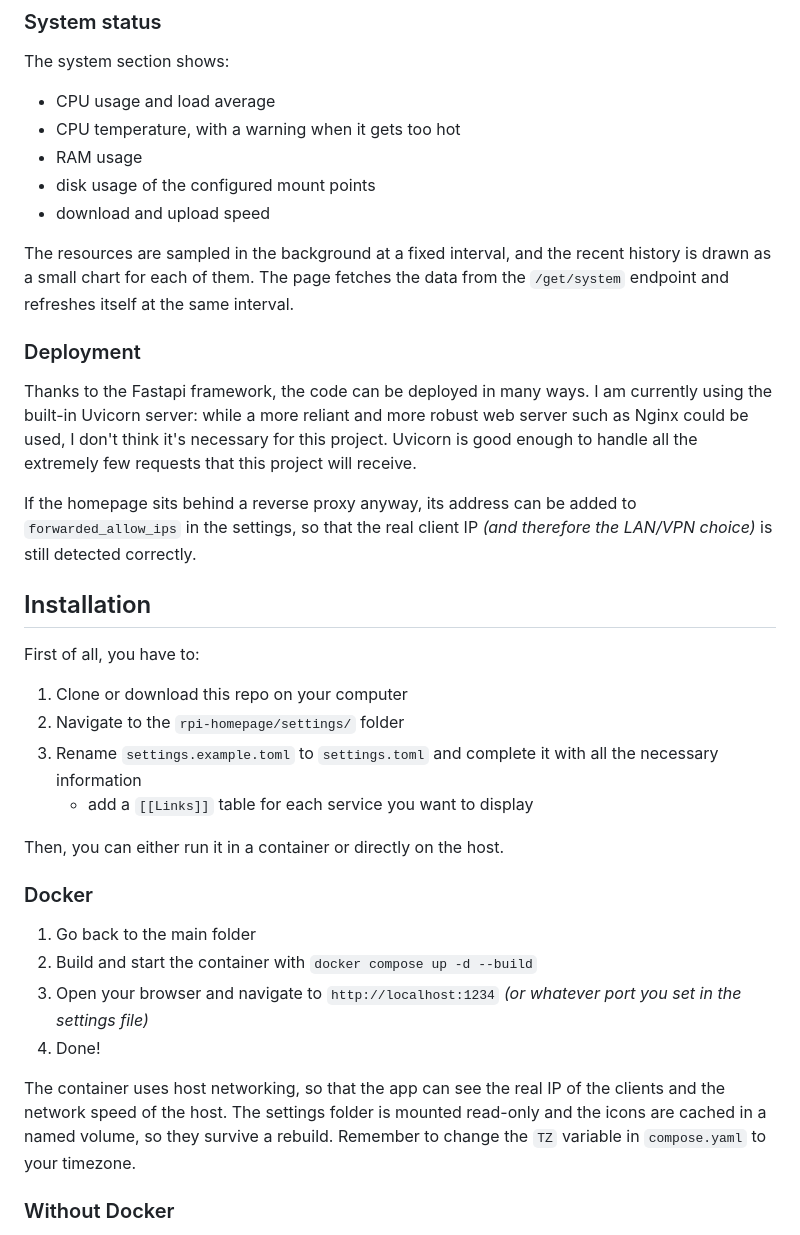
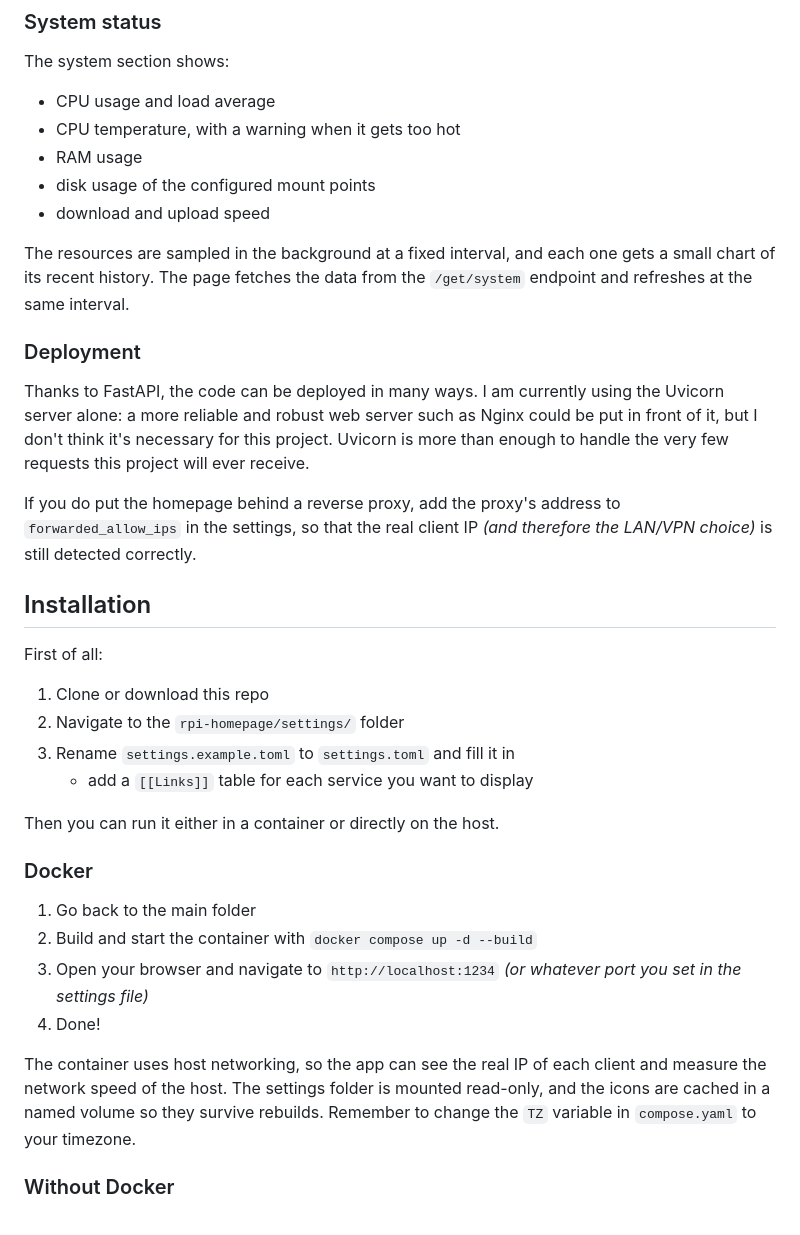
Before and after one commit to lorossi/rpi-homepage, a Markdown page: README.md, the part around one of its changes. Drawn GitHub-style.

```diff
--- a/README.md
+++ b/README.md
@@ -67,27 +67,27 @@ The system section shows:
 - disk usage of the configured mount points
 - download and upload speed
 
-The resources are sampled in the background at a fixed interval, and the recent history is drawn as a small chart for each of them.
-The page fetches the data from the `/get/system` endpoint and refreshes itself at the same interval.
+The resources are sampled in the background at a fixed interval, and each one gets a small chart of its recent history.
+The page fetches the data from the `/get/system` endpoint and refreshes at the same interval.
 
 ### Deployment
 
-Thanks to the Fastapi framework, the code can be deployed in many ways.
-I am currently using the built-in Uvicorn server: while a more reliant and more robust web server such as Nginx could be used, I don't think it's necessary for this project.
-Uvicorn is good enough to handle all the extremely few requests that this project will receive.
+Thanks to FastAPI, the code can be deployed in many ways.
+I am currently using the Uvicorn server alone: a more reliable and robust web server such as Nginx could be put in front of it, but I don't think it's necessary for this project.
+Uvicorn is more than enough to handle the very few requests this project will ever receive.
 
-If the homepage sits behind a reverse proxy anyway, its address can be added to `forwarded_allow_ips` in the settings, so that the real client IP *(and therefore the LAN/VPN choice)* is still detected correctly.
+If you do put the homepage behind a reverse proxy, add the proxy's address to `forwarded_allow_ips` in the settings, so that the real client IP *(and therefore the LAN/VPN choice)* is still detected correctly.
 
 ## Installation
 
-First of all, you have to:
+First of all:
 
-1. Clone or download this repo on your computer
+1. Clone or download this repo
 1. Navigate to the `rpi-homepage/settings/` folder
-1. Rename `settings.example.toml` to `settings.toml` and complete it with all the necessary information
+1. Rename `settings.example.toml` to `settings.toml` and fill it in
    - add a `[[Links]]` table for each service you want to display
 
-Then, you can either run it in a container or directly on the host.
+Then you can run it either in a container or directly on the host.
 
 ### Docker
 
@@ -96,8 +96,8 @@ Then, you can either run it in a container or directly on the host.
 1. Open your browser and navigate to `http://localhost:1234` *(or whatever port you set in the settings file)*
 1. Done!
 
-The container uses host networking, so that the app can see the real IP of the clients and the network speed of the host.
-The settings folder is mounted read-only and the icons are cached in a named volume, so they survive a rebuild.
+The container uses host networking, so the app can see the real IP of each client and measure the network speed of the host.
+The settings folder is mounted read-only, and the icons are cached in a named volume so they survive rebuilds.
 Remember to change the `TZ` variable in `compose.yaml` to your timezone.
 
 ### Without Docker
```
Also changed, not shown: other parts of README.md (+19 -19 lines).
